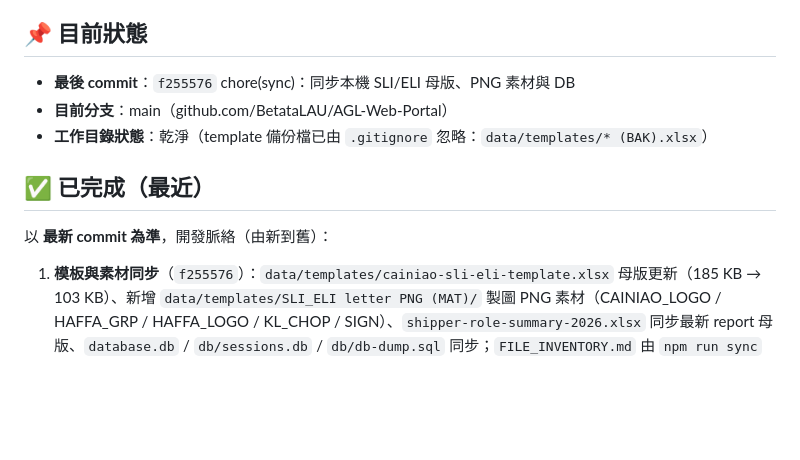
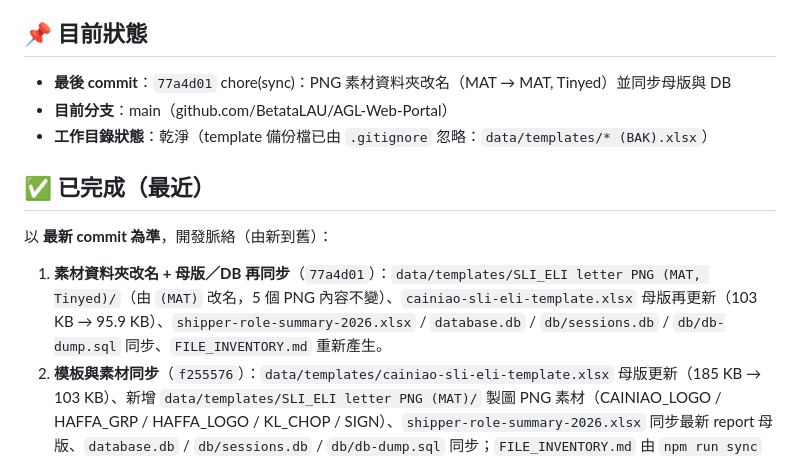
Before and after one commit to BetataLAU/AGL-Web-Portal, a Markdown page: WORKSPACE_STATE.md, the part around the change. Rendered like a GitHub page; blank space fills up the shorter version.

Commit message:
docs(workspace): 更新 WORKSPACE_STATE（最後 commit 77a4d01 / 素材資料夾改名紀錄）

```diff
--- a/WORKSPACE_STATE.md
+++ b/WORKSPACE_STATE.md
@@ -5,7 +5,7 @@
 
 ## 📌 目前狀態
 
-- **最後 commit**：`f255576` chore(sync)：同步本機 SLI/ELI 母版、PNG 素材與 DB
+- **最後 commit**：`77a4d01` chore(sync)：PNG 素材資料夾改名（MAT → MAT, Tinyed）並同步母版與 DB
 - **目前分支**：main（github.com/BetataLAU/AGL-Web-Portal）
 - **工作目錄狀態**：乾淨（template 備份檔已由 `.gitignore` 忽略：`data/templates/* (BAK).xlsx`）
 
@@ -13,6 +13,7 @@
 
 以 **最新 commit 為準**，開發脈絡（由新到舊）：
 
+1. **素材資料夾改名 + 母版／DB 再同步**（`77a4d01`）：`data/templates/SLI_ELI letter PNG (MAT, Tinyed)/`（由 `(MAT)` 改名，5 個 PNG 內容不變）、`cainiao-sli-eli-template.xlsx` 母版再更新（103 KB → 95.9 KB）、`shipper-role-summary-2026.xlsx` / `database.db` / `db/sessions.db` / `db/db-dump.sql` 同步、`FILE_INVENTORY.md` 重新產生。
 1. **模板與素材同步**（`f255576`）：`data/templates/cainiao-sli-eli-template.xlsx` 母版更新（185 KB → 103 KB）、新增 `data/templates/SLI_ELI letter PNG (MAT)/` 製圖 PNG 素材（CAINIAO_LOGO / HAFFA_GRP / HAFFA_LOGO / KL_CHOP / SIGN）、`shipper-role-summary-2026.xlsx` 同步最新 report 母版、`database.db` / `db/sessions.db` / `db/db-dump.sql` 同步；`FILE_INVENTORY.md` 由 `npm run sync` 重新產生；`.gitignore` 新增忽略模板備份檔。
 1. **Shipper Role PDF 並行化與資源清理**（工作目錄未 commit）：`scripts/xls-workflow.js` 以 `XLS_PDF_CONCURRENCY` 控制 1–4 個 Python/Excel worker，`scripts/sli-eli-generate.py` 支援 shard 與獨立 LibreOffice profile；PDF 合併也採有限並行。預設 2，設為 1 可回退序列流程。`POST /api/xls-booking/cleanup` 可由 admin/staff 清理過期 job、report、uploads，中間 XLSX 於合併後自動移除。
 1. **Shipper Role Project 程式碼拆分重構**（對照 Global Rule `.clinerule.md` 檔案大小限制）：
```
